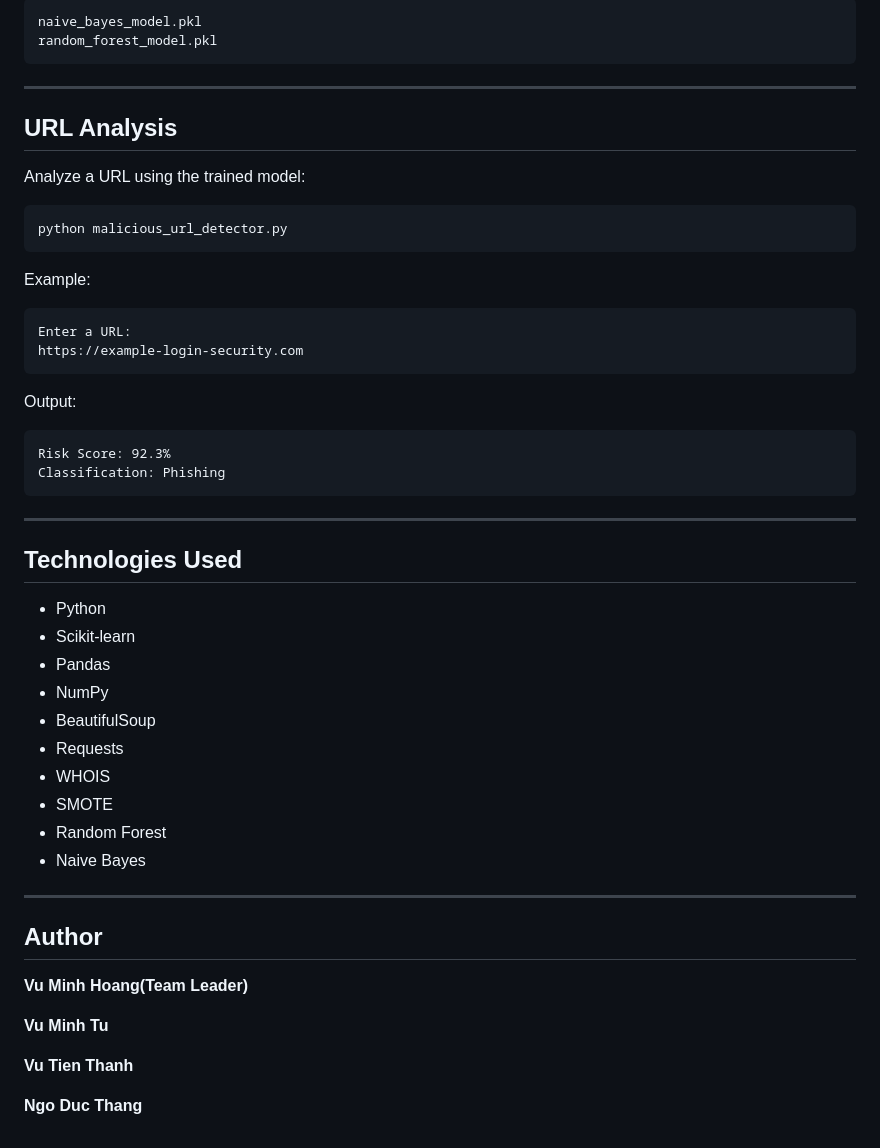
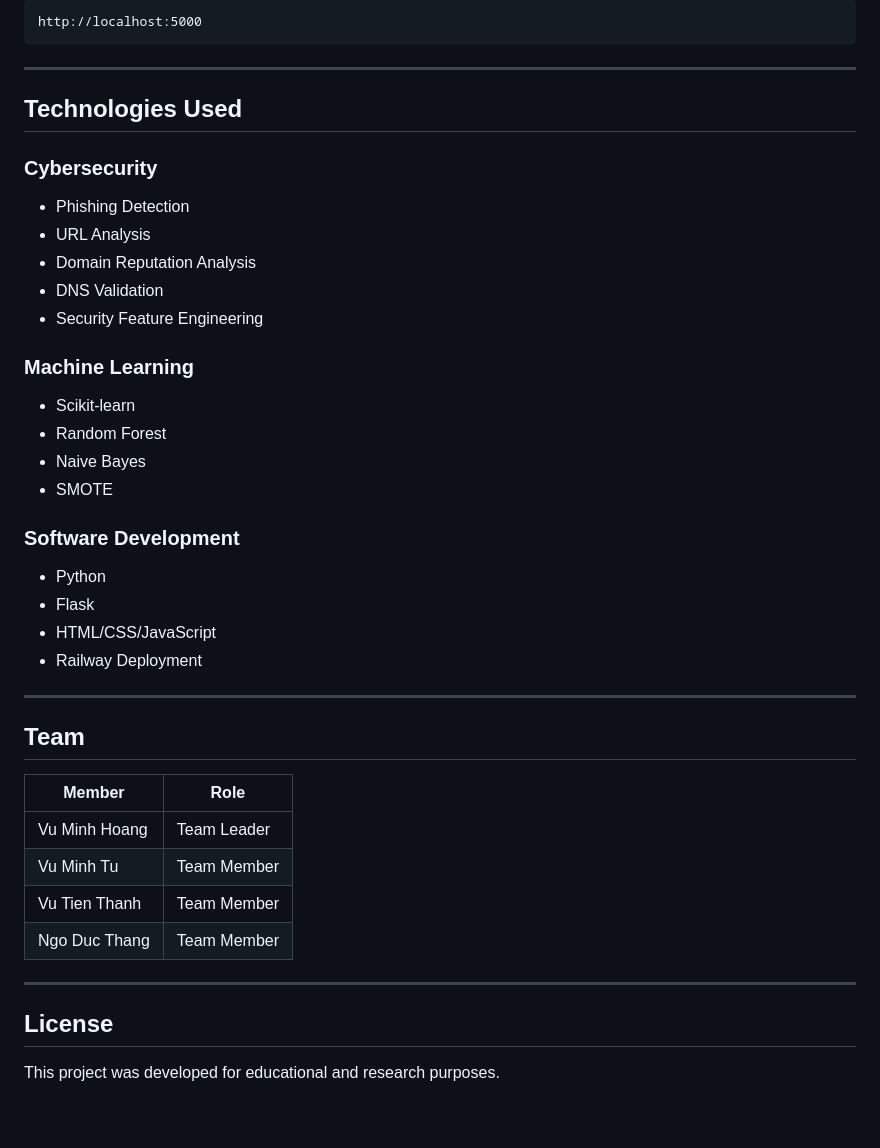
Before and after one commit to Hoangvm206/URL-detection, a Markdown page: README.md, the part around one of its changes. Drawn GitHub-style.

````diff
--- a/README.md
+++ b/README.md
@@ -175,56 +119,47 @@ Generated models:
 
 ```text
-naive_bayes_model.pkl
-random_forest_model.pkl
-```
-
----
-
-## URL Analysis
-
-Analyze a URL using the trained model:
-
-```bash
-python malicious_url_detector.py
-```
-
-Example:
-
-```text
-Enter a URL:
-https://example-login-security.com
-```
-
-Output:
-
-```text
-Risk Score: 92.3%
-Classification: Phishing
+http://localhost:5000
 ```
 
 ---
 
 ## Technologies Used
 
-* Python
+### Cybersecurity
+
+* Phishing Detection
+* URL Analysis
+* Domain Reputation Analysis
+* DNS Validation
+* Security Feature Engineering
+
+### Machine Learning
+
 * Scikit-learn
-* Pandas
-* NumPy
-* BeautifulSoup
-* Requests
-* WHOIS
-* SMOTE
 * Random Forest
 * Naive Bayes
+* SMOTE
+
+### Software Development
+
+* Python
+* Flask
+* HTML/CSS/JavaScript
+* Railway Deployment
 
 ---
 
-## Author
+## Team
 
-**Vu Minh Hoang(Team Leader)**
+| Member        | Role                                             |
+| ------------- | ------------------------------------------------ |
+| Vu Minh Hoang | Team Leader |
+| Vu Minh Tu    | Team Member                                      |
+| Vu Tien Thanh | Team Member                                      |
+| Ngo Duc Thang | Team Member                                      |
 
-**Vu Minh Tu**
+---
 
-**Vu Tien Thanh**
+## License
 
-**Ngo Duc Thang**
+This project was developed for educational and research purposes.
````
Also changed, not shown: other parts of README.md (+46 -102 lines).
